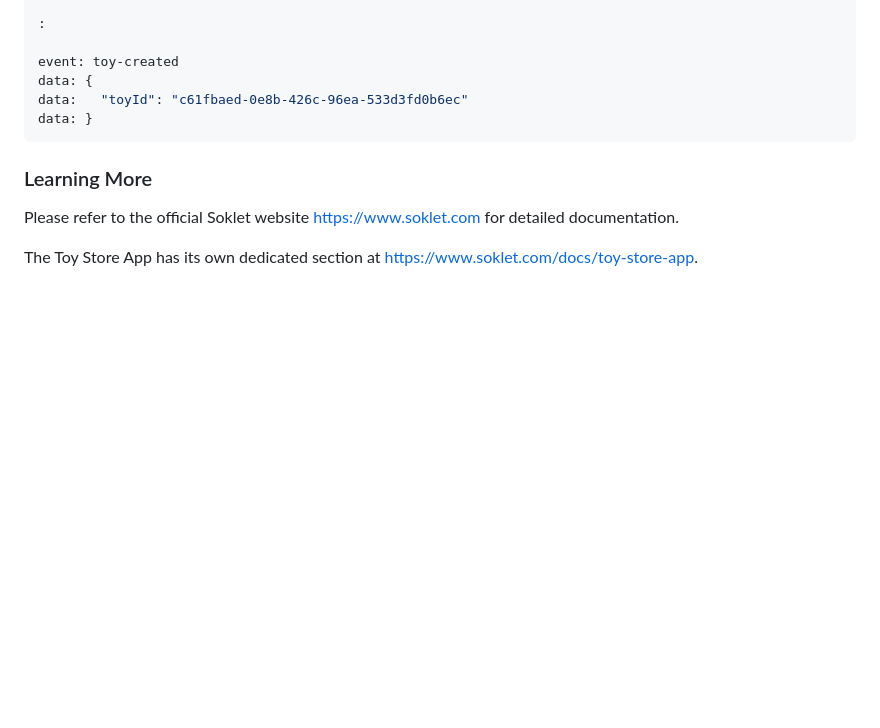
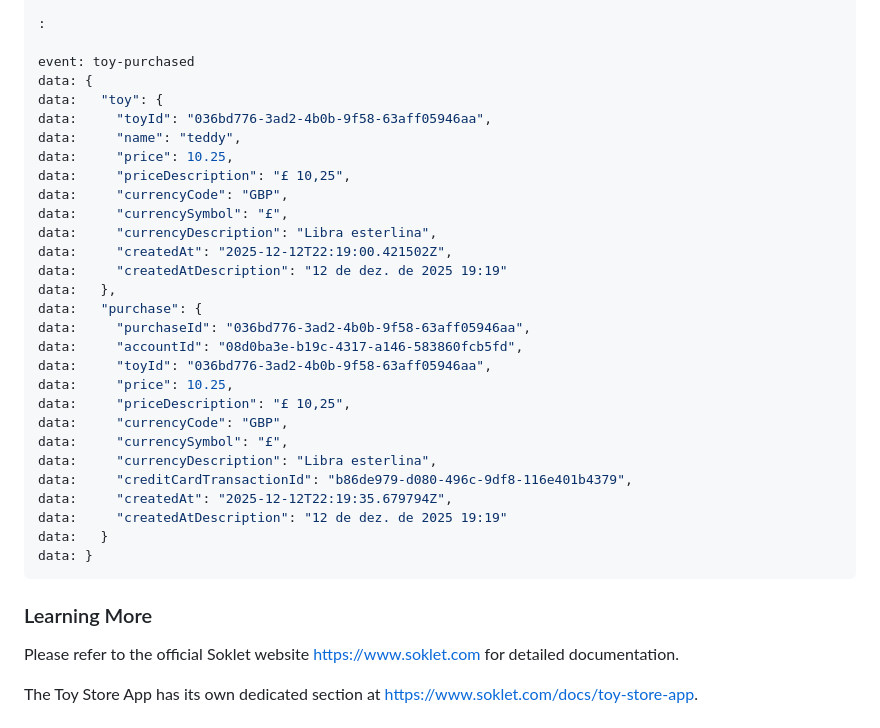
Before and after one commit to soklet/toystore-app, a Markdown page: README.md, the part around one of its changes. GitHub-like rendering; blank space fills up the shorter version.

Commit message:
Update README.md with better SSE payload

````diff
--- a/README.md
+++ b/README.md
@@ -263,9 +263,32 @@ Date: Sun, 09 Jun 2024 15:33:09 GMT
 
 :
 
-event: toy-created
+event: toy-purchased
 data: {
-data:   "toyId": "c61fbaed-0e8b-426c-96ea-533d3fd0b6ec"
+data:   "toy": {
+data:     "toyId": "036bd776-3ad2-4b0b-9f58-63aff05946aa",
+data:     "name": "teddy",
+data:     "price": 10.25,
+data:     "priceDescription": "£ 10,25",
+data:     "currencyCode": "GBP",
+data:     "currencySymbol": "£",
+data:     "currencyDescription": "Libra esterlina",
+data:     "createdAt": "2025-12-12T22:19:00.421502Z",
+data:     "createdAtDescription": "12 de dez. de 2025 19:19"
+data:   },
+data:   "purchase": {
+data:     "purchaseId": "036bd776-3ad2-4b0b-9f58-63aff05946aa",
+data:     "accountId": "08d0ba3e-b19c-4317-a146-583860fcb5fd",
+data:     "toyId": "036bd776-3ad2-4b0b-9f58-63aff05946aa",
+data:     "price": 10.25,
+data:     "priceDescription": "£ 10,25",
+data:     "currencyCode": "GBP",
+data:     "currencySymbol": "£",
+data:     "currencyDescription": "Libra esterlina",
+data:     "creditCardTransactionId": "b86de979-d080-496c-9df8-116e401b4379",
+data:     "createdAt": "2025-12-12T22:19:35.679794Z",
+data:     "createdAtDescription": "12 de dez. de 2025 19:19"
+data:   }
 data: }
 ```
 
````
Also changed, not shown: other parts of README.md (+1 -1 lines).
